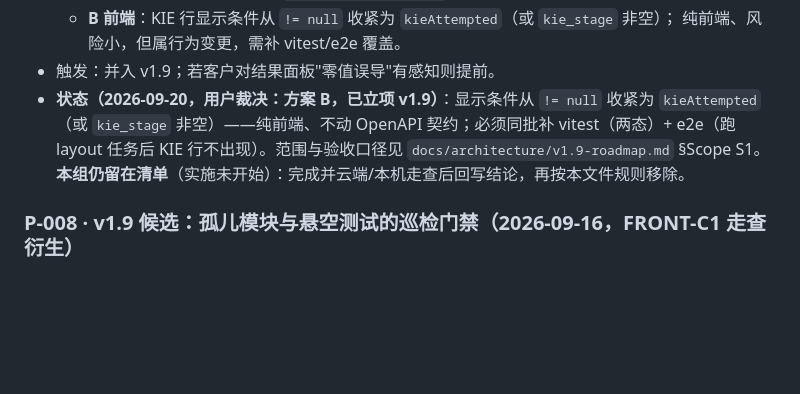
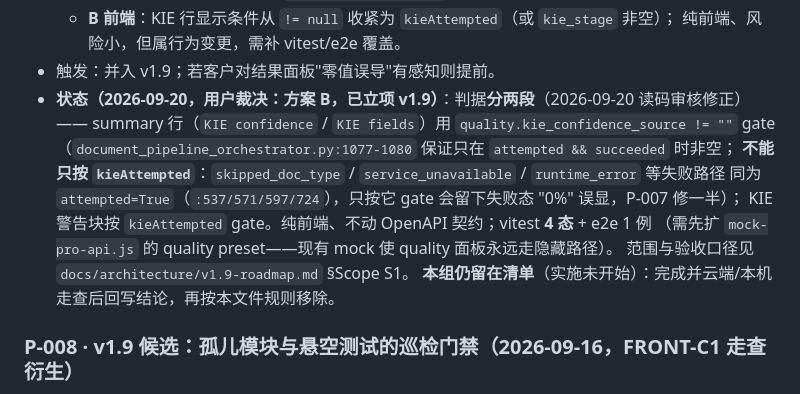
Before and after one commit to livezingy/DocuVision, a Markdown page: docs/R&D/PENDING.md, the part around the change. GitHub-like rendering; blank space fills up the shorter version.

```diff
--- a/docs/R&D/PENDING.md
+++ b/docs/R&D/PENDING.md
@@ -52,9 +52,14 @@ P-001 已按用户裁决移除 2026-09-20，后续有需要再立项）
   - **B 前端**：KIE 行显示条件从 `!= null` 收紧为 `kieAttempted`（或 `kie_stage` 非空）；
     纯前端、风险小，但属行为变更，需补 vitest/e2e 覆盖。
 - 触发：并入 v1.9；若客户对结果面板"零值误导"有感知则提前。
-- **状态（2026-09-20，用户裁决：方案 B，已立项 v1.9）**：显示条件从 `!= null` 收紧为 `kieAttempted`
-  （或 `kie_stage` 非空）——纯前端、不动 OpenAPI 契约；必须同批补 vitest（两态）+ e2e（跑 layout 任务后
-  KIE 行不出现）。范围与验收口径见 `docs/architecture/v1.9-roadmap.md` §Scope S1。
+- **状态（2026-09-20，用户裁决：方案 B，已立项 v1.9）**：判据**分两段**（2026-09-20 读码审核修正）——
+  summary 行（`KIE confidence` / `KIE fields`）用 `quality.kie_confidence_source != ""` gate
+  （`document_pipeline_orchestrator.py:1077-1080` 保证只在 `attempted && succeeded` 时非空；
+  **不能只按 `kieAttempted`**：`skipped_doc_type` / `service_unavailable` / `runtime_error` 等失败路径
+  同为 `attempted=True`（`:537/571/597/724`），只按它 gate 会留下失败态 "0%" 误显，P-007 修一半）；
+  KIE 警告块按 `kieAttempted` gate。纯前端、不动 OpenAPI 契约；vitest **4 态** + e2e 1 例
+  （需先扩 `mock-pro-api.js` 的 quality preset——现有 mock 使 quality 面板永远走隐藏路径）。
+  范围与验收口径见 `docs/architecture/v1.9-roadmap.md` §Scope S1。
   **本组仍留在清单**（实施未开始）：完成并云端/本机走查后回写结论，再按本文件规则移除。
 
 ### P-008 · v1.9 候选：孤儿模块与悬空测试的巡检门禁（2026-09-16，FRONT-C1 走查衍生）
```
Also changed, not shown: docs/architecture/v1.9-roadmap.md (+35 -10 lines).
